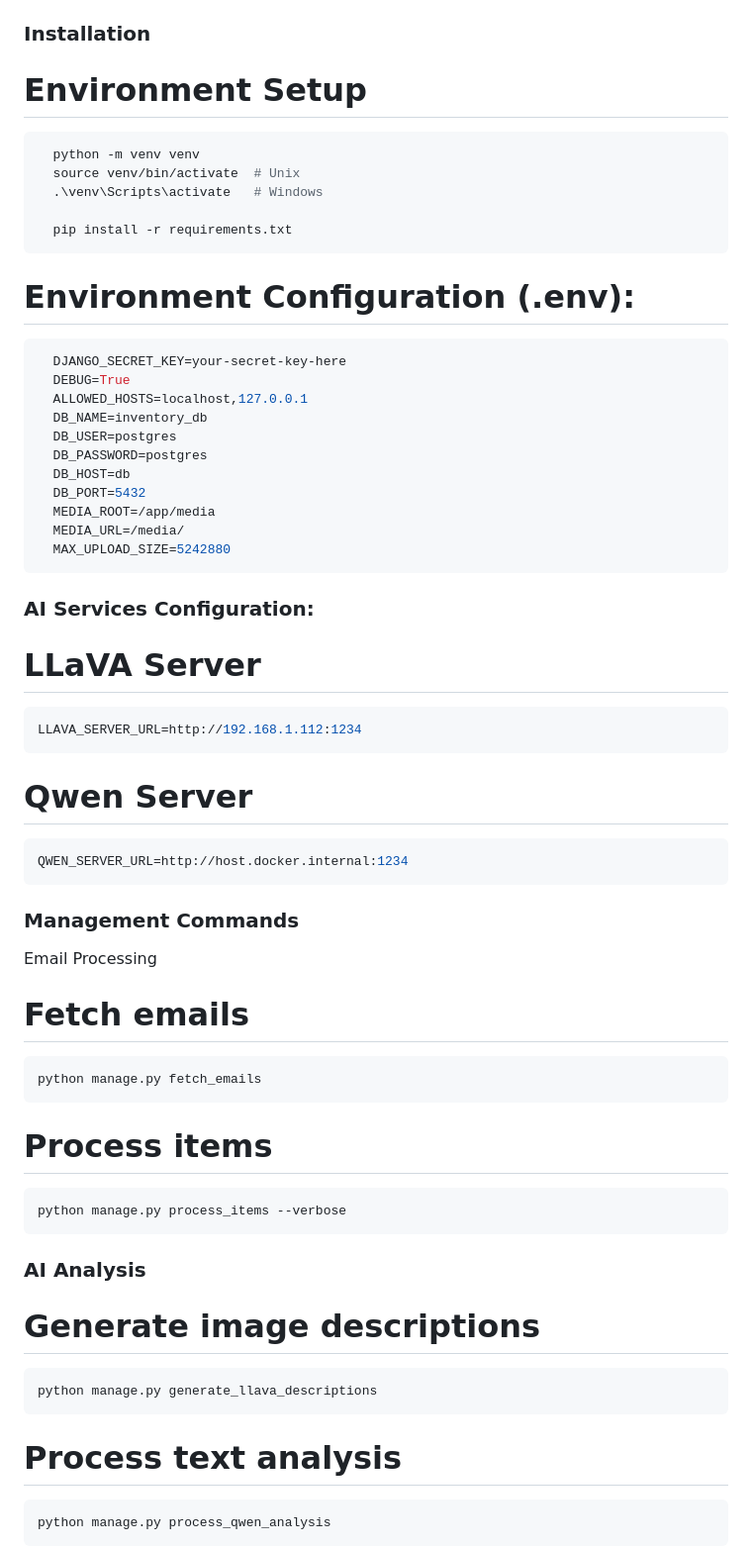
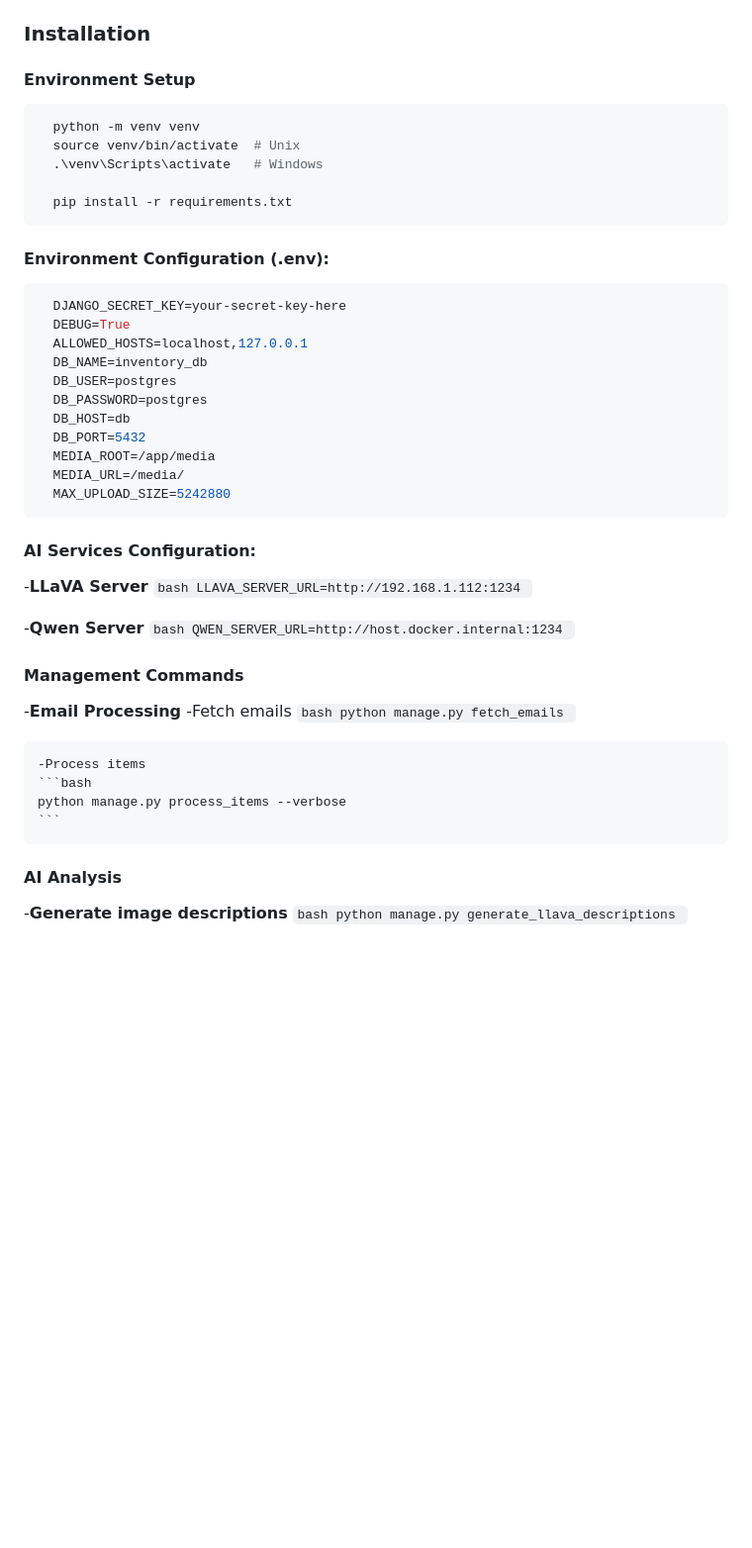
Before and after one commit to bordessoules/items, a Markdown page: README.md, the part around one of its changes. Shown at 99% size. Drawn GitHub-style; blank space fills up the shorter version.

Commit message:
finalizing README.md

````diff
--- a/README.md
+++ b/README.md
@@ -70,7 +70,7 @@ A sophisticated Django-based inventory management system that leverages AI for i
 
 ### Installation
 
-# Environment Setup
+#### Environment Setup
 ```bash
   python -m venv venv
   source venv/bin/activate  # Unix
@@ -79,7 +79,7 @@ A sophisticated Django-based inventory management system that leverages AI for i
   pip install -r requirements.txt
   ```
 
-# Environment Configuration (.env):
+#### Environment Configuration (.env):
 ```bash
   DJANGO_SECRET_KEY=your-secret-key-here
   DEBUG=True
@@ -94,36 +94,32 @@ A sophisticated Django-based inventory management system that leverages AI for i
   MAX_UPLOAD_SIZE=5242880
 ```
 
-### AI Services Configuration:
-  # LLaVA Server
-  ```bash
-  LLAVA_SERVER_URL=http://192.168.1.112:1234
-  ```
+#### AI Services Configuration:
+  -**LLaVA Server**
+    ```bash
+    LLAVA_SERVER_URL=http://192.168.1.112:1234
+    ```
 
-  # Qwen Server
-  ```bash
-  QWEN_SERVER_URL=http://host.docker.internal:1234
-  ```
+  -**Qwen Server**
+    ```bash
+    QWEN_SERVER_URL=http://host.docker.internal:1234
+    ```
 
-### Management Commands
-  Email Processing
-  # Fetch emails
-  ```bash
-  python manage.py fetch_emails
-  ```
+#### Management Commands
+  -**Email Processing**
+    -Fetch emails
+    ```bash
+    python manage.py fetch_emails
+    ```
 
-  # Process items
-  ```bash
-  python manage.py process_items --verbose
-  ```
+    -Process items
+    ```bash
+    python manage.py process_items --verbose
+    ```
 
-### AI Analysis
-  # Generate image descriptions
-  ```bash
-  python manage.py generate_llava_descriptions
-  ```
-  # Process text analysis
-  ```bash
-  python manage.py process_qwen_analysis
-  ```
+#### AI Analysis
+  -**Generate image descriptions**
+    ```bash
+    python manage.py generate_llava_descriptions
+    ```
 
````
Also changed, not shown: other parts of README.md (+20 -3 lines).
